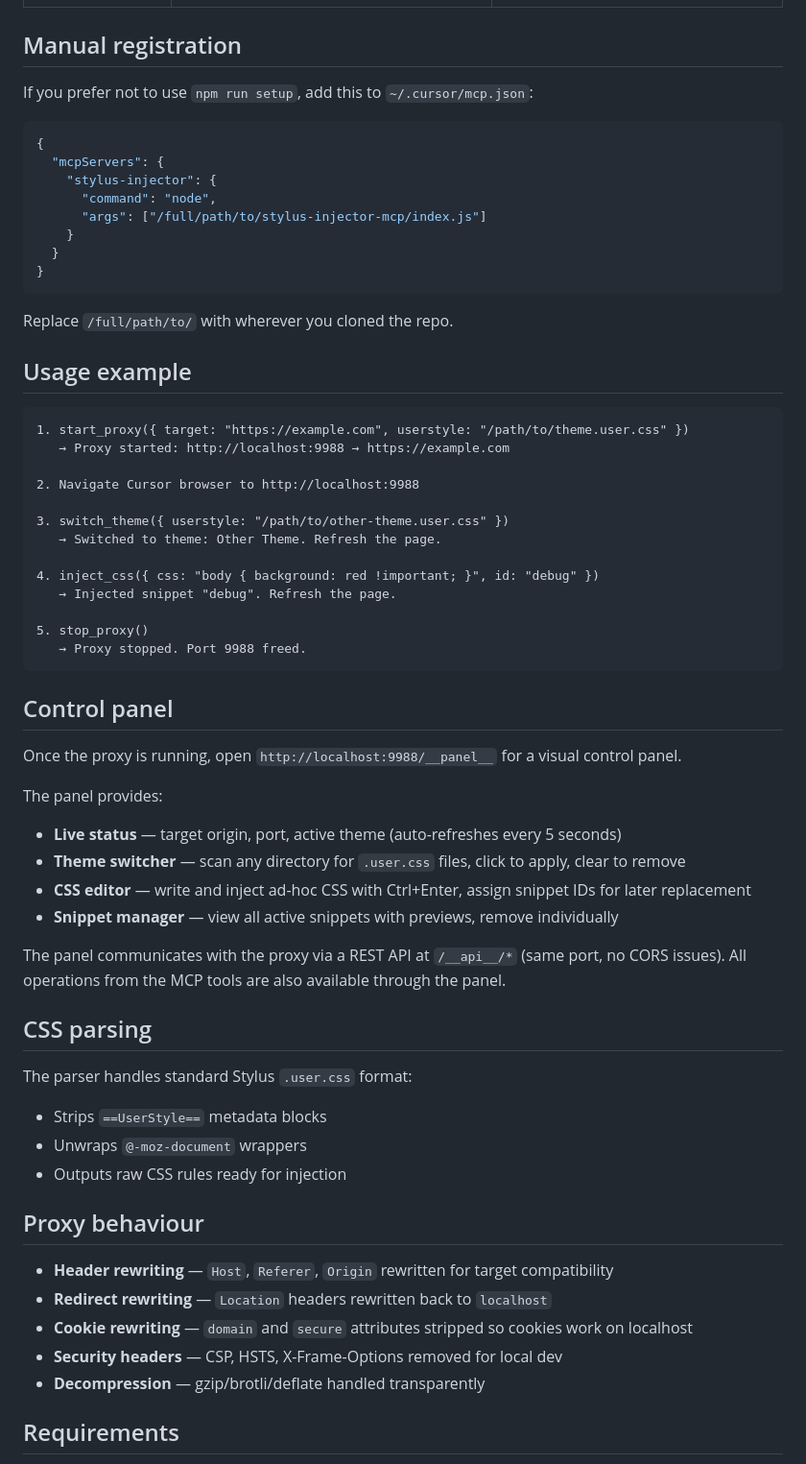
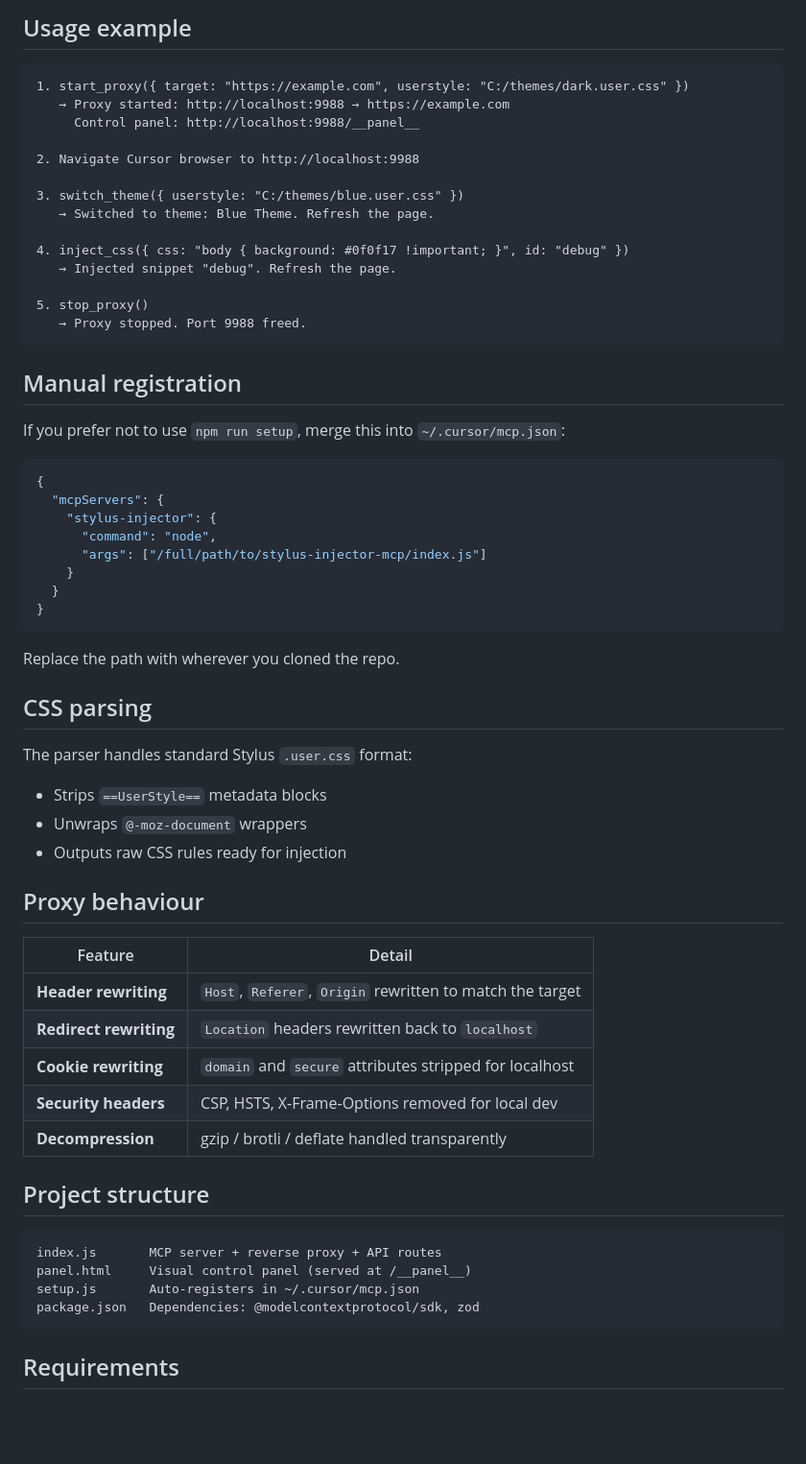
Before and after one commit to GeoSaffer/stylus-injector-mcp, a Markdown page: README.md, the part around one of its changes. Shown at 96% size. GitHub-like rendering; blank space fills up the shorter version.

Commit message:
Update README with repo URL, control panel docs, and project structure
Made-with: Cursor

````diff
--- a/README.md
+++ b/README.md
@@ -41,6 +56,25 @@ Cursor Browser  →  localhost:9988  →  https://any-target-site.com
+## Usage example
+
+```
+1. start_proxy({ target: "https://example.com", userstyle: "C:/themes/dark.user.css" })
+   → Proxy started: http://localhost:9988 → https://example.com
+     Control panel: http://localhost:9988/__panel__
+
+2. Navigate Cursor browser to http://localhost:9988
+
+3. switch_theme({ userstyle: "C:/themes/blue.user.css" })
+   → Switched to theme: Blue Theme. Refresh the page.
+
+4. inject_css({ css: "body { background: #0f0f17 !important; }", id: "debug" })
+   → Injected snippet "debug". Refresh the page.
+
+5. stop_proxy()
+   → Proxy stopped. Port 9988 freed.
+```
+
 ## Manual registration
 
-If you prefer not to use `npm run setup`, add this to `~/.cursor/mcp.json`:
+If you prefer not to use `npm run setup`, merge this into `~/.cursor/mcp.json`:
 
 ```json
 {
@@ -53,52 +87,34 @@ If you prefer not to use `npm run setup`, add this to `~/.cursor/mcp.json`:
 }
 ```
 
-Replace `/full/path/to/` with wherever you cloned the repo.
-
-## Usage example
-
-```
-1. start_proxy({ target: "https://example.com", userstyle: "/path/to/theme.user.css" })
-   → Proxy started: http://localhost:9988 → https://example.com
-
-2. Navigate Cursor browser to http://localhost:9988
-
-3. switch_theme({ userstyle: "/path/to/other-theme.user.css" })
-   → Switched to theme: Other Theme. Refresh the page.
-
-4. inject_css({ css: "body { background: red !important; }", id: "debug" })
-   → Injected snippet "debug". Refresh the page.
-
-5. stop_proxy()
-   → Proxy stopped. Port 9988 freed.
-```
-
-## Control panel
-
-Once the proxy is running, open `http://localhost:9988/__panel__` for a visual control panel.
-
-The panel provides:
-- **Live status** — target origin, port, active theme (auto-refreshes every 5 seconds)
-- **Theme switcher** — scan any directory for `.user.css` files, click to apply, clear to remove
-- **CSS editor** — write and inject ad-hoc CSS with Ctrl+Enter, assign snippet IDs for later replacement
-- **Snippet manager** — view all active snippets with previews, remove individually
-
-The panel communicates with the proxy via a REST API at `/__api__/*` (same port, no CORS issues). All operations from the MCP tools are also available through the panel.
+Replace the path with wherever you cloned the repo.
 
 ## CSS parsing
 
 The parser handles standard Stylus `.user.css` format:
+
 - Strips `==UserStyle==` metadata blocks
 - Unwraps `@-moz-document` wrappers
 - Outputs raw CSS rules ready for injection
 
 ## Proxy behaviour
 
-- **Header rewriting** — `Host`, `Referer`, `Origin` rewritten for target compatibility
-- **Redirect rewriting** — `Location` headers rewritten back to `localhost`
-- **Cookie rewriting** — `domain` and `secure` attributes stripped so cookies work on localhost
-- **Security headers** — CSP, HSTS, X-Frame-Options removed for local dev
-- **Decompression** — gzip/brotli/deflate handled transparently
+| Feature | Detail |
+|---------|--------|
+| **Header rewriting** | `Host`, `Referer`, `Origin` rewritten to match the target |
+| **Redirect rewriting** | `Location` headers rewritten back to `localhost` |
+| **Cookie rewriting** | `domain` and `secure` attributes stripped for localhost |
+| **Security headers** | CSP, HSTS, X-Frame-Options removed for local dev |
+| **Decompression** | gzip / brotli / deflate handled transparently |
+
+## Project structure
+
+```
+index.js       MCP server + reverse proxy + API routes
+panel.html     Visual control panel (served at /__panel__)
+setup.js       Auto-registers in ~/.cursor/mcp.json
+package.json   Dependencies: @modelcontextprotocol/sdk, zod
+```
 
 ## Requirements
 
````
Also changed, not shown: other parts of README.md (+30 -15 lines).
